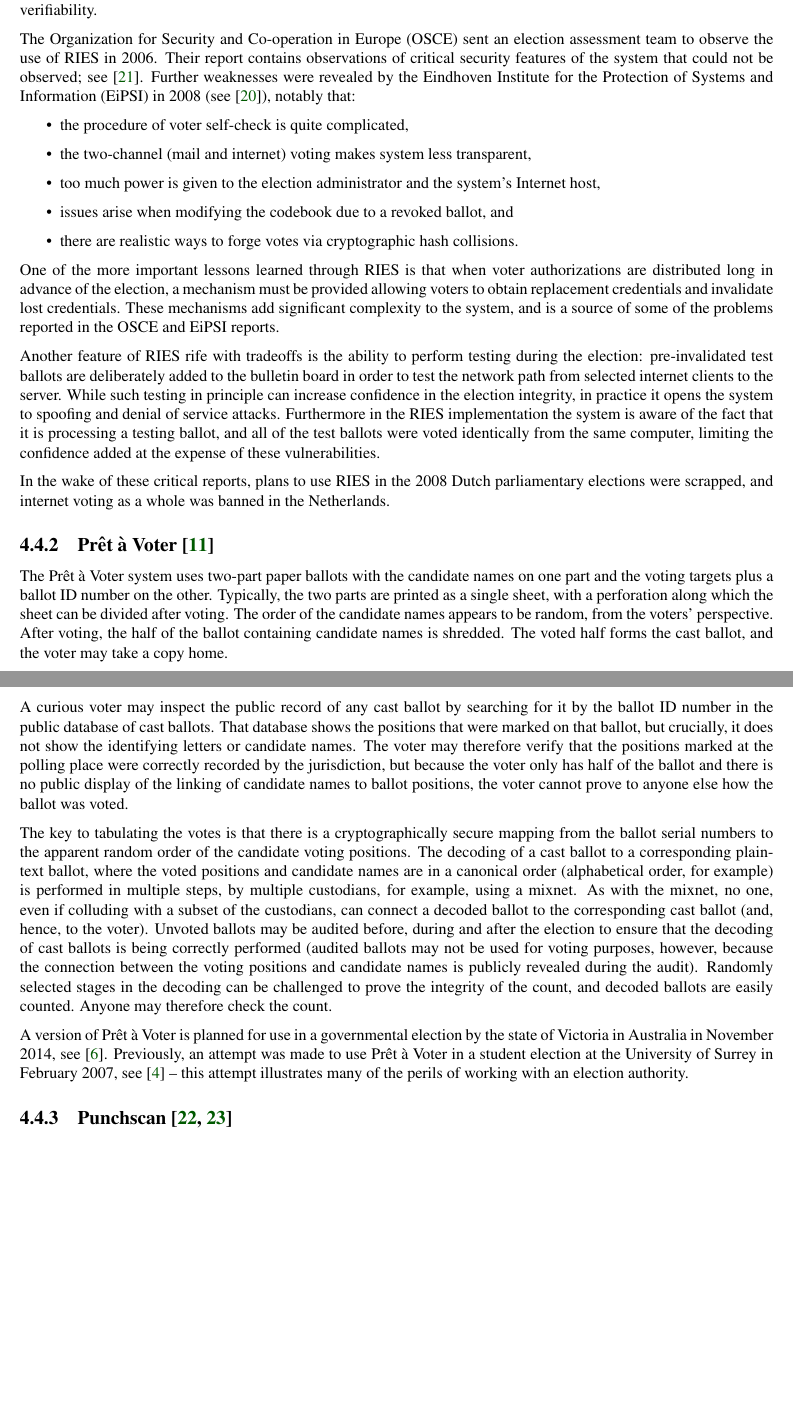
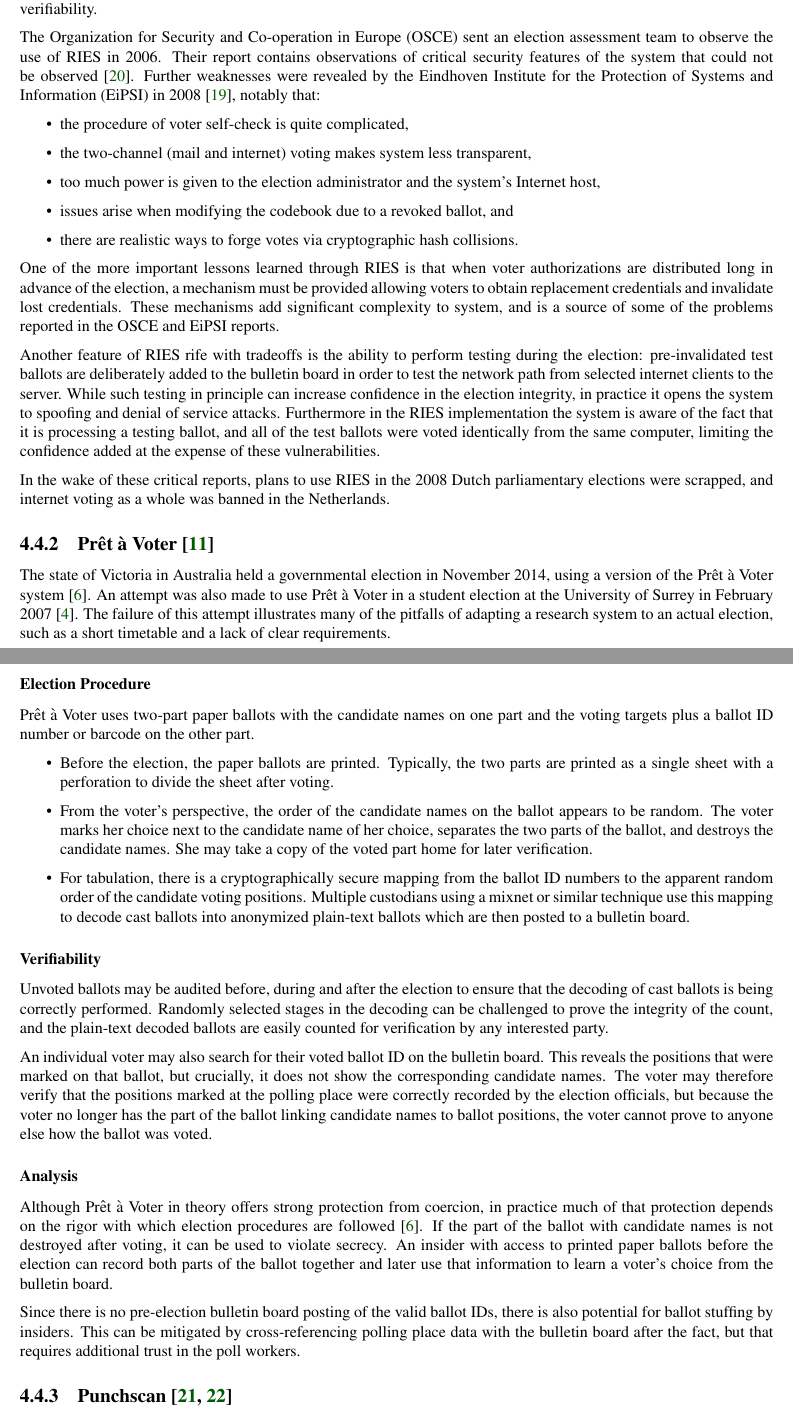
Before and after one commit to GaloisInc/e2eviv, a LaTeX thesis (report/report.tex, which reads report/e2e_viv_explained.tex): two parts of pages 10 and 11 of 37 before the commit and two parts of pages 10 and 11 of 38 after it, joined at a grey line, cut so that both start at the same text, the shorter picture padded with empty space. Compiled offline with pdfLaTeX.

Commit message:
Prêt à Voter subsection first draft

```diff
--- a/report/e2e_viv_explained.tex
+++ b/report/e2e_viv_explained.tex
@@ -70,9 +72,9 @@
 The Organization for Security and Co-operation in Europe (OSCE) sent
 an election assessment team to observe the use of RIES in 2006.  Their
 report contains observations of critical security features of the
-system that could not be observed; see~\cite{osce2007}. Further
+system that could not be observed \cite{osce2007}. Further
 weaknesses were revealed by the Eindhoven Institute for the Protection
-of Systems and Information (EiPSI) in 2008 (see~\cite{hubbers2008}),
+of Systems and Information (EiPSI) in 2008 \cite{hubbers2008},
 notably that:
 
 \begin{itemize}
@@ -91,7 +93,7 @@
 voter authorizations are distributed long in advance of the election,
 a mechanism must be provided allowing voters to obtain replacement
 credentials and invalidate lost credentials. These mechanisms add
-significant complexity to the system, and is a source of some of the
+significant complexity to system, and is a source of some of the
 problems reported in the OSCE and EiPSI reports.
 
 Another feature of RIES rife with tradeoffs is the ability to perform
@@ -111,50 +113,73 @@
 
 \subsection{Prêt à Voter~\cite{chaum2005}}
 
-The Prêt à Voter system uses two-part paper ballots with the candidate
-names on one part and the voting targets plus a ballot ID number on
-the other.  Typically, the two parts are printed as a single sheet,
-with a perforation along which the sheet can be divided after voting.
-The order of the candidate names appears to be random, from the
-voters' perspective.  After voting, the half of the ballot containing
-candidate names is shredded. The voted half forms the cast ballot, and
-the voter may take a copy home.
+The state of Victoria in Australia held a governmental election in
+November 2014, using a version of the Prêt à Voter
+system~\cite{burton2012}. An attempt was also made to use Prêt à Voter
+in a student election at the University of Surrey in February
+2007~\cite{bismark2007}. The failure of this attempt illustrates many
+of the pitfalls of adapting a research system to an actual election,
+such as a short timetable and a lack of clear requirements.
 
-A curious voter may inspect the public record of any cast ballot by
-searching for it by the ballot ID number in the public database of
-cast ballots.  That database shows the positions that were marked on
-that ballot, but crucially, it does not show the identifying letters
-or candidate names.  The voter may therefore verify that the positions
-marked at the polling place were correctly recorded by the
-jurisdiction, but because the voter only has half of the ballot and
-there is no public display of the linking of candidate names to ballot
-positions, the voter cannot prove to anyone else how the ballot was
-voted.
+\subsubsection{Election Procedure}
 
-The key to tabulating the votes is that there is a cryptographically
-secure mapping from the ballot serial numbers to the apparent random
-order of the candidate voting positions.  The decoding of a cast
-ballot to a corresponding plain-text ballot, where the voted positions
-and candidate names are in a canonical order (alphabetical order, for
-example) is performed in multiple steps, by multiple custodians, for
-example, using a mixnet. As with the mixnet, no one, even if colluding
-with a subset of the custodians, can connect a decoded ballot to the
-corresponding cast ballot (and, hence, to the voter).  Unvoted ballots
-may be audited before, during and after the election to ensure that
-the decoding of cast ballots is being correctly performed (audited
-ballots may not be used for voting purposes, however, because the
-connection between the voting positions and candidate names is
-publicly revealed during the audit). Randomly selected stages in the
-decoding can be challenged to prove the integrity of the count, and
-decoded ballots are easily counted.  Anyone may therefore check the
-count.
+Prêt à Voter uses two-part paper ballots with the candidate names on
+one part and the voting targets plus a ballot ID number or barcode on
+the other part.
 
-A version of Prêt à Voter is planned for use in a governmental
-election by the state of Victoria in Australia in November 2014,
-see~\cite{burton2012}.  Previously, an attempt was made to use Prêt à
-Voter in a student election at the University of Surrey in February
-2007, see~\cite{bismark2007} -- this attempt illustrates many of the
-perils of working with an election authority.
+\begin{itemize}
+
+\item Before the election, the paper ballots are printed. Typically,
+  the two parts are printed as a single sheet with a perforation to
+  divide the sheet after voting.
+
+\item From the voter's perspective, the order of the candidate names
+  on the ballot appears to be random. The voter marks her choice next
+  to the candidate name of her choice, separates the two parts of the
+  ballot, and destroys the candidate names. She may take a copy of the
+  voted part home for later verification.
+
+\item For tabulation, there is a cryptographically secure mapping from
+  the ballot ID numbers to the apparent random order of the candidate
+  voting positions. Multiple custodians using a mixnet or similar
+  technique use this mapping to decode cast ballots into anonymized
+  plain-text ballots which are then posted to a bulletin board.
+
+\end{itemize}
+
+\subsubsection{Verifiability}
+
+Unvoted ballots may be audited before, during and after the election
+to ensure that the decoding of cast ballots is being correctly
+performed. Randomly selected stages in the decoding can be challenged
+to prove the integrity of the count, and the plain-text decoded
+ballots are easily counted for verification by any interested party.
+
+An individual voter may also search for their voted ballot ID on the
+bulletin board. This reveals the positions that were marked on that
+ballot, but crucially, it does not show the corresponding candidate
+names. The voter may therefore verify that the positions marked at the
+polling place were correctly recorded by the election officials, but
+because the voter no longer has the part of the ballot linking
+candidate names to ballot positions, the voter cannot prove to anyone
+else how the ballot was voted.
+
+\subsubsection{Analysis}
+
+Although Prêt à Voter in theory offers strong protection from
+coercion, in practice much of that protection depends on the rigor
+with which election procedures are followed~\cite{burton2012}. If the
+part of the ballot with candidate names is not destroyed after voting,
+it can be used to violate secrecy. An insider with access to printed
+paper ballots before the election can record both parts of the ballot
+together and later use that information to learn a voter's choice from
+the bulletin board.
+
+Since there is no pre-election bulletin board posting of the valid
+ballot IDs, there is also potential for ballot stuffing by
+insiders. This can be mitigated by cross-referencing polling place
+data with the bulletin board after the fact, but that requires
+additional trust in the poll workers.
 
 \subsection{Punchscan~\cite{popoveniuc2006,popoveniuc2010punchscan}}
 
```
Also changed, not shown: report/e2e_viv_explained_resources/revote09.pdf (added), report/resources/revote09.pdf (added), report/e2e_viv_explained.tex (22 more changed lines).
